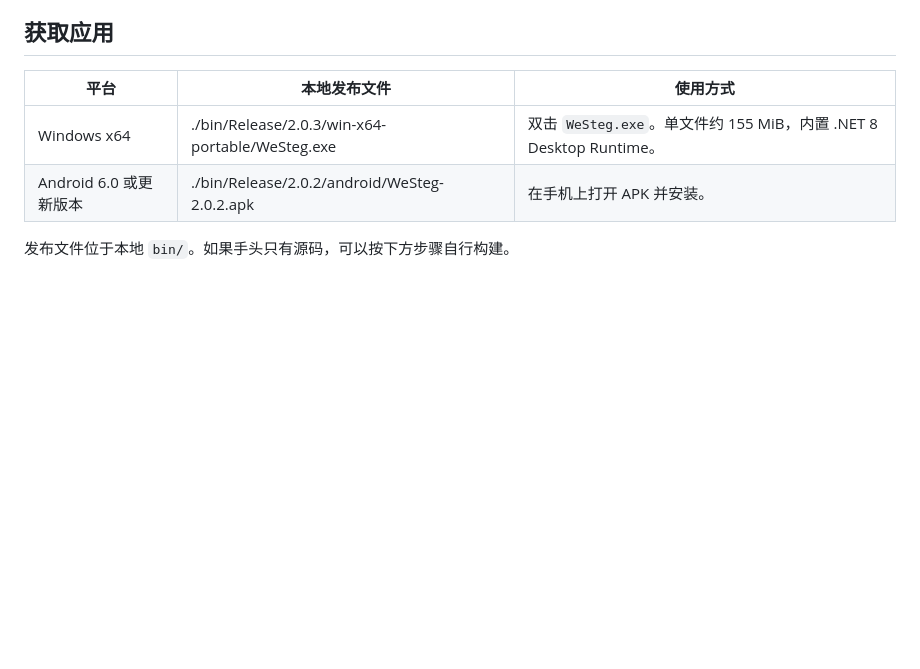
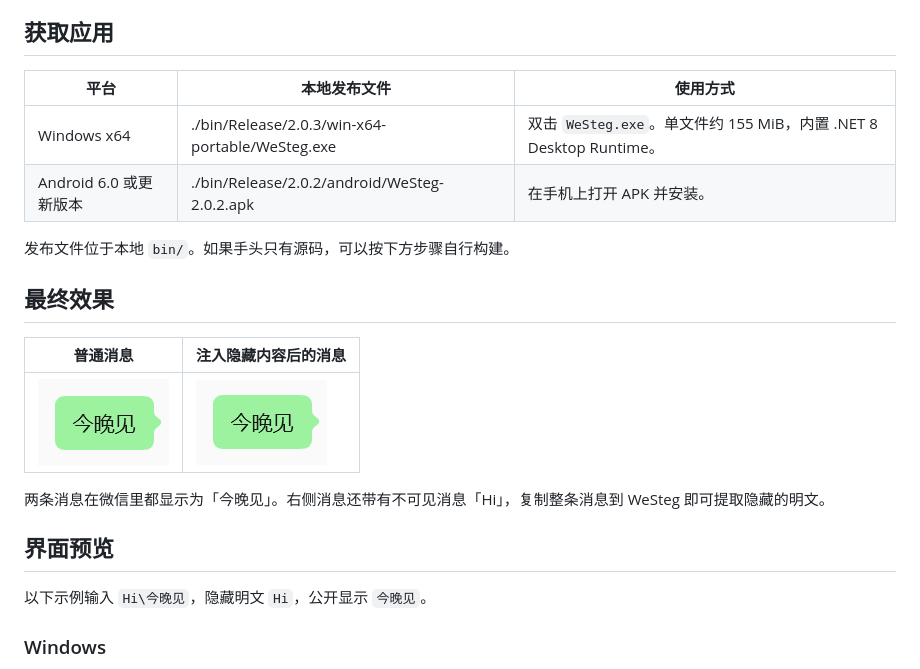
Before and after one commit to nyliu123/WeChatSteganography, a Markdown page: README.md, the part around one of its changes. GitHub-like rendering; pictures changed too: docs/screenshots/wechat-injected.png (added), docs/screenshots/wechat-normal.png (added); blank space fills up the shorter version.

```diff
--- a/README.md
+++ b/README.md
@@ -4,9 +4,24 @@ WeSteg 把可打印的 ASCII 明文转换为不可见字符，可以将它们放
 
 ## 获取应用
 
-| 平台                   | 本地发布文件                                                            | 使用方式                                                           |
-| ---------------------- | ----------------------------------------------------------------------- | ------------------------------------------------------------------ |
+| 平台                   | 本地发布文件                                    | 使用方式                                                           |
+| ---------------------- | ----------------------------------------------- | ------------------------------------------------------------------ |
 | Windows x64            | ./bin/Release/2.0.3/win-x64-portable/WeSteg.exe | 双击 `WeSteg.exe`。单文件约 155 MiB，内置 .NET 8 Desktop Runtime。 |
-| Android 6.0 或更新版本 | ./bin/Release/2.0.2/android/WeSteg-2.0.2.apk  | 在手机上打开 APK 并安装。                                          |
+| Android 6.0 或更新版本 | ./bin/Release/2.0.2/android/WeSteg-2.0.2.apk    | 在手机上打开 APK 并安装。                                          |
 
 发布文件位于本地 `bin/`。如果手头只有源码，可以按下方步骤自行构建。
+
+## 最终效果
+
+| 普通消息                                                            | 注入隐藏内容后的消息                                                          |
+| ------------------------------------------------------------------- | ----------------------------------------------------------------------------- |
+| ![普通微信消息气泡，显示今晚见](docs/screenshots/wechat-normal.png) | ![带隐藏内容的微信消息气泡，显示今晚见](docs/screenshots/wechat-injected.png) |
+
+两条消息在微信里都显示为「今晚见」。右侧消息还带有不可见消息「Hi」，复制整条消息到 WeSteg 即可提取隐藏的明文。
+
+## 界面预览
+
+以下示例输入 `Hi\今晚见`，隐藏明文 `Hi`，公开显示 `今晚见`。
+
+### Windows
+
```
Also changed, not shown: other parts of README.md (+13 -2 lines), docs/screenshots/android-decode.png (added), docs/screenshots/android-encode.png (added), docs/screenshots/windows-decode.png (added), docs/screenshots/windows-encode.png (added), 1 other file.
